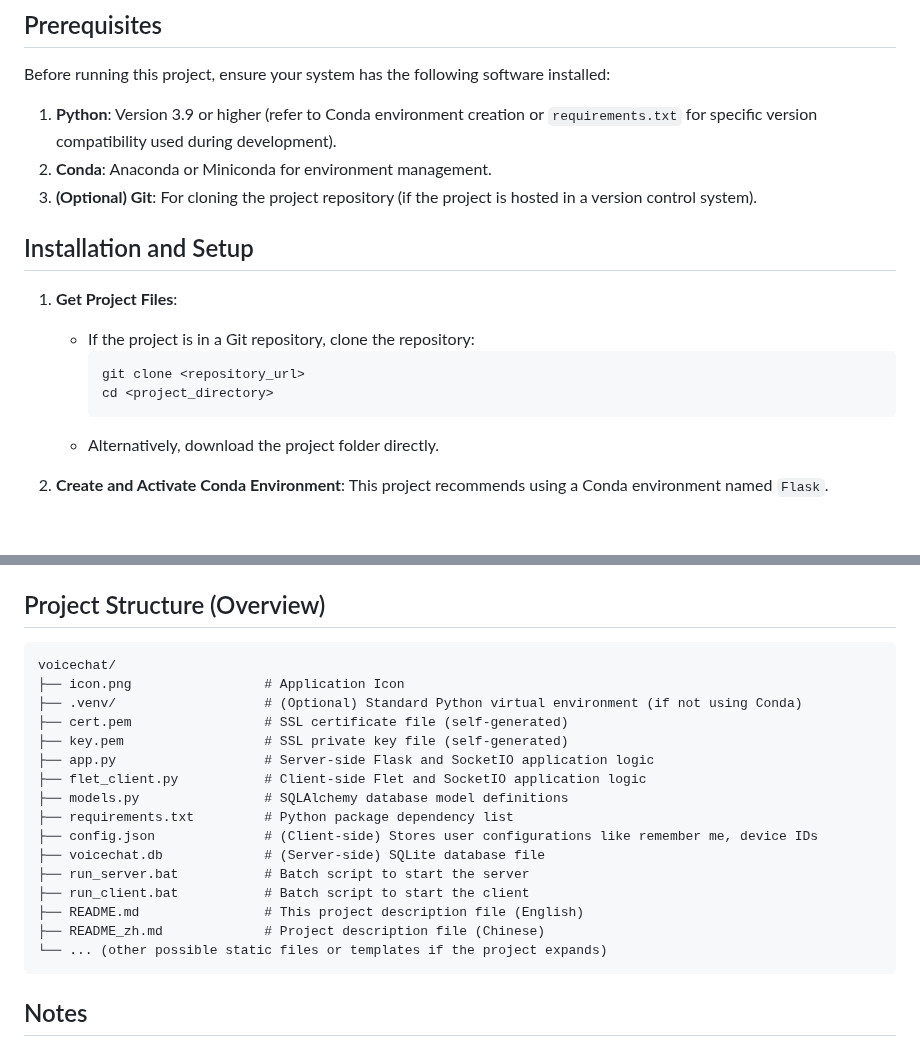
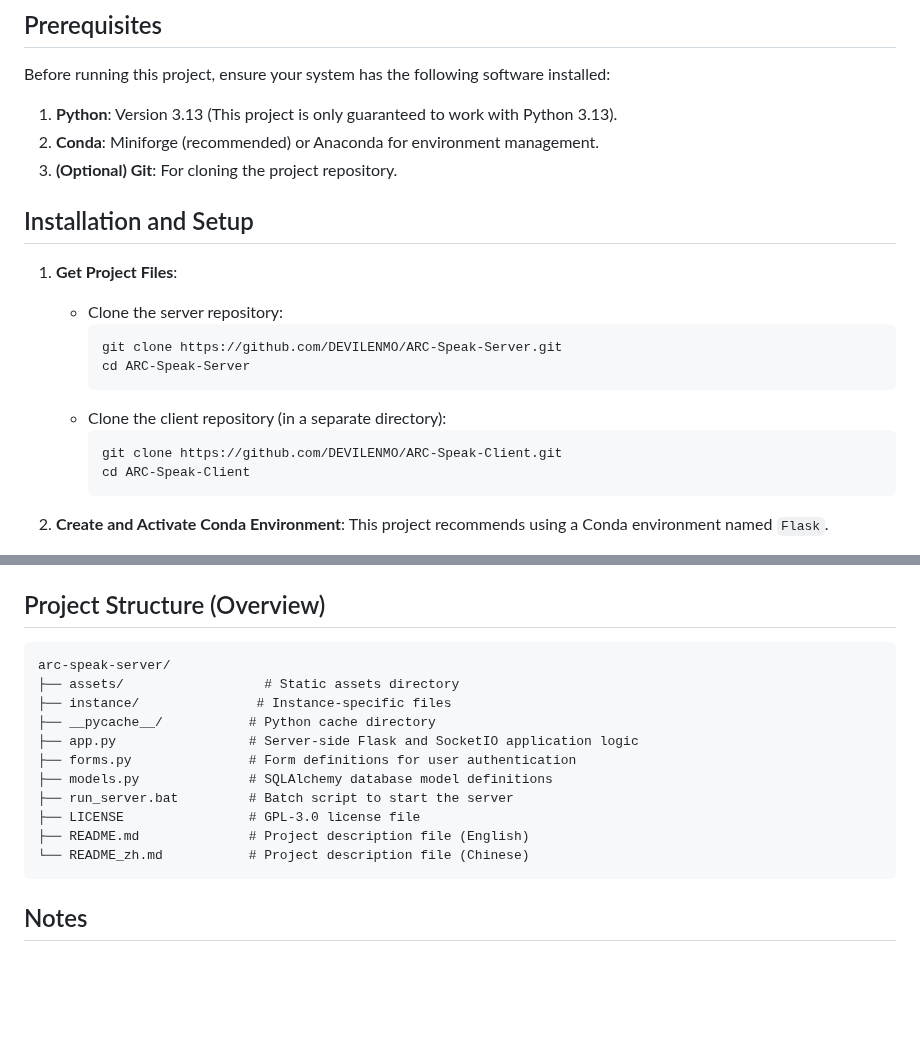
Before and after one commit to DEVILENMO/ARC-Speak, a Markdown page: README.md, 2 parts joined by grey strips. GitHub-like rendering; blank space fills up the shorter version.

````diff
--- a/README.md
+++ b/README.md
@@ -43,19 +43,23 @@ This is a extremely light voice and text chat application built with Python, Fla
 
 Before running this project, ensure your system has the following software installed:
 
-1.  **Python**: Version 3.9 or higher (refer to Conda environment creation or `requirements.txt` for specific version compatibility used during development).
-2.  **Conda**: Anaconda or Miniconda for environment management.
-3.  **(Optional) Git**: For cloning the project repository (if the project is hosted in a version control system).
+1.  **Python**: Version 3.13 (This project is only guaranteed to work with Python 3.13).
+2.  **Conda**: Miniforge (recommended) or Anaconda for environment management.
+3.  **(Optional) Git**: For cloning the project repository.
 
 ## Installation and Setup
 
 1.  **Get Project Files**:
-    *   If the project is in a Git repository, clone the repository:
+    *   Clone the server repository:
         ```bash
-        git clone <repository_url>
-        cd <project_directory>
+        git clone https://github.com/DEVILENMO/ARC-Speak-Server.git
+        cd ARC-Speak-Server
         ```
-    *   Alternatively, download the project folder directly.
+    *   Clone the client repository (in a separate directory):
+        ```bash
+        git clone https://github.com/DEVILENMO/ARC-Speak-Client.git
+        cd ARC-Speak-Client
+        ```
 
 2.  **Create and Activate Conda Environment**:
     This project recommends using a Conda environment named `Flask`.
@@ -103,22 +107,17 @@ The project provides batch scripts (`.bat` files) to conveniently start the serv
 ## Project Structure (Overview)
 
 ```
-voicechat/
-├── icon.png                 # Application Icon
-├── .venv/                   # (Optional) Standard Python virtual environment (if not using Conda)
-├── cert.pem                 # SSL certificate file (self-generated)
-├── key.pem                  # SSL private key file (self-generated)
-├── app.py                   # Server-side Flask and SocketIO application logic
-├── flet_client.py           # Client-side Flet and SocketIO application logic
-├── models.py                # SQLAlchemy database model definitions
-├── requirements.txt         # Python package dependency list
-├── config.json              # (Client-side) Stores user configurations like remember me, device IDs
-├── voicechat.db             # (Server-side) SQLite database file
-├── run_server.bat           # Batch script to start the server
-├── run_client.bat           # Batch script to start the client
-├── README.md                # This project description file (English)
-├── README_zh.md             # Project description file (Chinese)
-└── ... (other possible static files or templates if the project expands)
+arc-speak-server/
+├── assets/                  # Static assets directory
+├── instance/               # Instance-specific files
+├── __pycache__/           # Python cache directory
+├── app.py                 # Server-side Flask and SocketIO application logic
+├── forms.py               # Form definitions for user authentication
+├── models.py              # SQLAlchemy database model definitions
+├── run_server.bat         # Batch script to start the server
+├── LICENSE                # GPL-3.0 license file
+├── README.md              # Project description file (English)
+└── README_zh.md           # Project description file (Chinese)
 ```
 
 ## Notes
````
Also changed, not shown: README_zh.md (+22 -21 lines).
